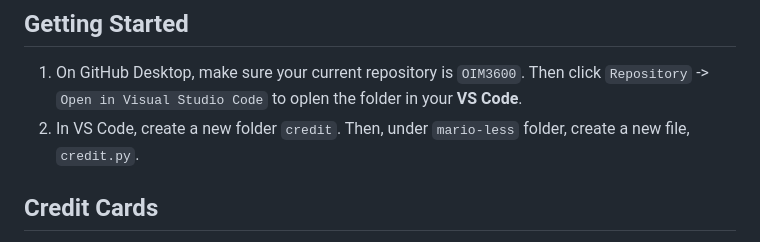
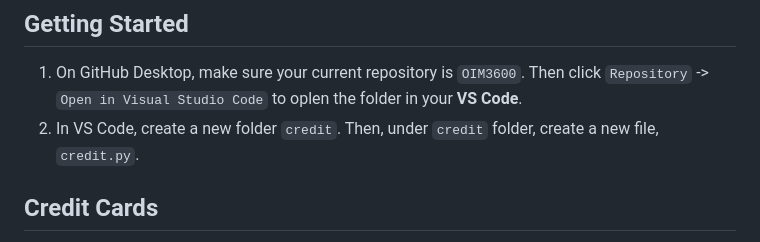
Before and after one commit to OIM3600/resources, a Markdown page: hw/credit.md, the part around one of its changes. GitHub-like rendering.

```diff
--- a/hw/credit.md
+++ b/hw/credit.md
@@ -3,7 +3,7 @@
 ## Getting Started
 
 1. On GitHub Desktop, make sure your current repository is `OIM3600`. Then click `Repository` -> `Open in Visual Studio Code` to oplen the folder in your **VS Code**.
-2. In VS Code, create a new folder `credit`. Then, under `mario-less` folder, create a new file, `credit.py`.
+2. In VS Code, create a new folder `credit`. Then, under `credit` folder, create a new file, `credit.py`.
 
 ## Credit Cards
 
```
Also changed, not shown: other parts of hw/credit.md (+1 -2 lines).
